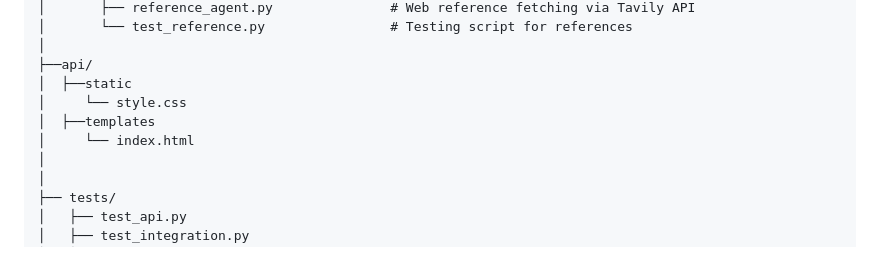
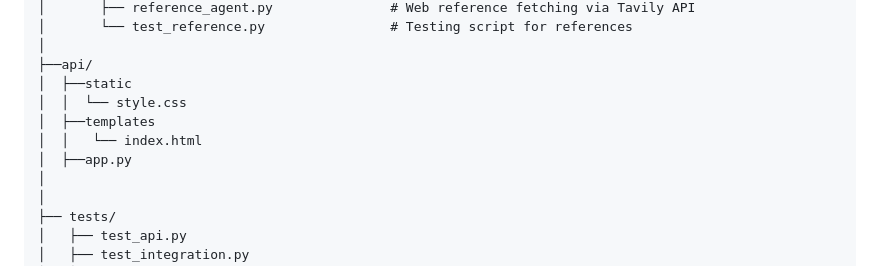
Before and after one commit to rafia-10/Agentic_Authoring_Assistant, a Markdown page: README.md, the part around the change. Rendered like a GitHub page.

Commit message:
add more structures to the readme file

```diff
--- a/README.md
+++ b/README.md
@@ -45,9 +45,10 @@ The system was designed following the “Agentic AI” pattern: a collection of
     │
     ├──api/
     │  ├──static
-    │     └── style.css
+    │  │  └── style.css
     │  ├──templates
-    │     └── index.html
+    │  │   └── index.html
+    │  ├──app.py
     │
     │
     ├── tests/
```
